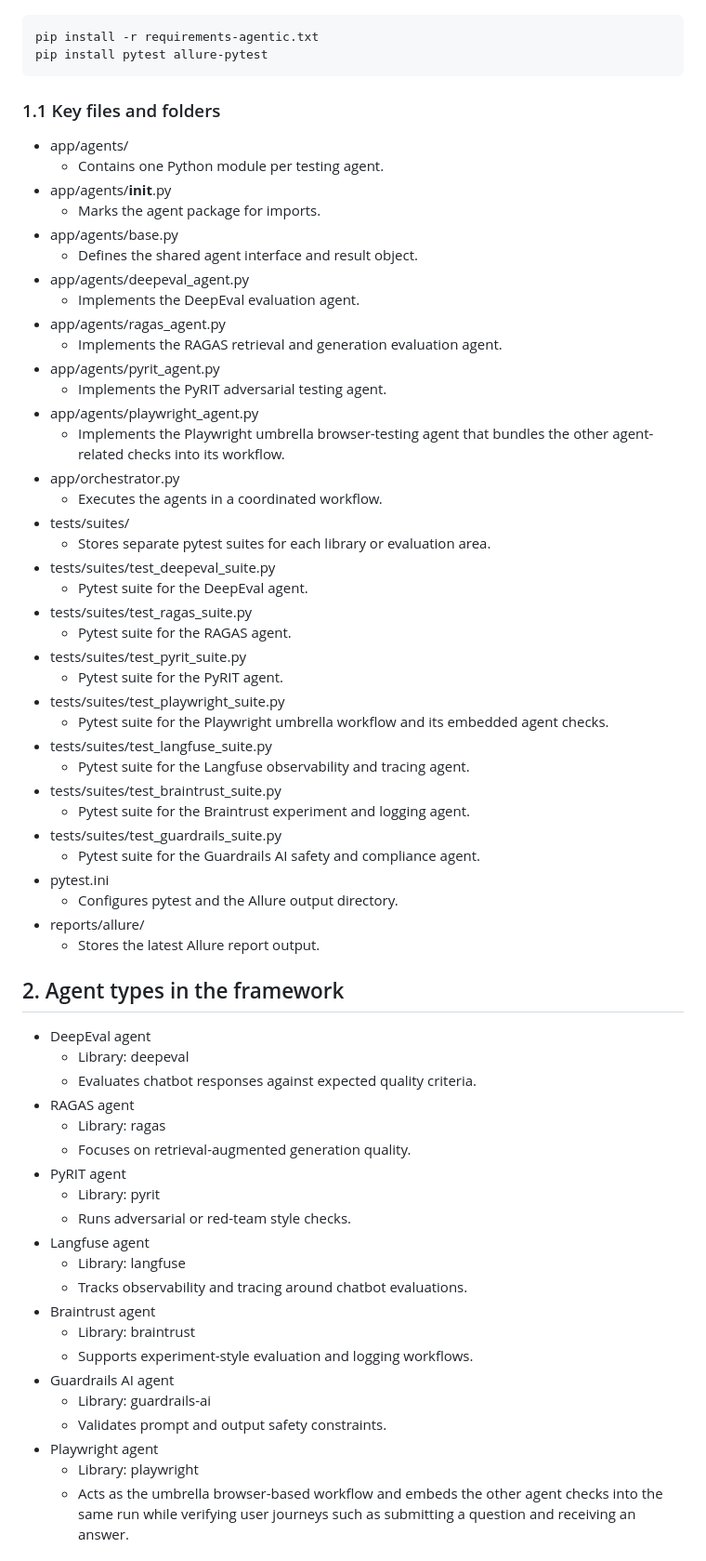
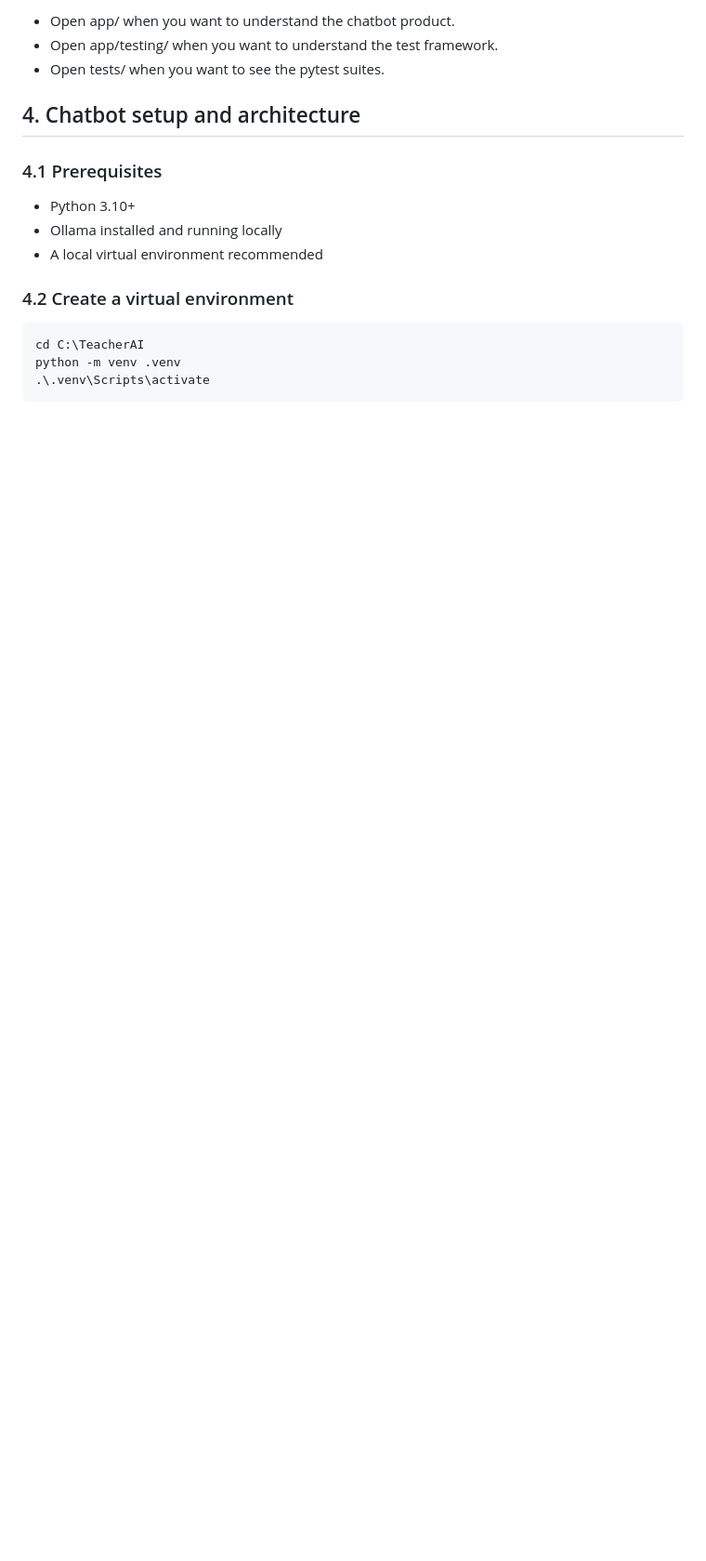
Before and after one commit to someshjain8157/Agentic-AI-Testing, a Markdown page: README.md, the part around one of its changes. Shown at 93% size. Drawn GitHub-style; blank space fills up the shorter version.

````diff
--- a/README.md
+++ b/README.md
@@ -11,68 +61,18 @@ Install the testing dependencies with:
+- Open app/ when you want to understand the chatbot product.
+- Open app/testing/ when you want to understand the test framework.
+- Open tests/ when you want to see the pytest suites.
+
+## 4. Chatbot setup and architecture
+
+### 4.1 Prerequisites
+- Python 3.10+
+- Ollama installed and running locally
+- A local virtual environment recommended
+
+### 4.2 Create a virtual environment
 ```powershell
-pip install -r requirements-agentic.txt
-pip install pytest allure-pytest
+cd C:\TeacherAI
+python -m venv .venv
+.\.venv\Scripts\activate
 ```
 
-### 1.1 Key files and folders
-
-- app/agents/
-  - Contains one Python module per testing agent.
-- app/agents/__init__.py
-  - Marks the agent package for imports.
-- app/agents/base.py
-  - Defines the shared agent interface and result object.
-- app/agents/deepeval_agent.py
-  - Implements the DeepEval evaluation agent.
-- app/agents/ragas_agent.py
-  - Implements the RAGAS retrieval and generation evaluation agent.
-- app/agents/pyrit_agent.py
-  - Implements the PyRIT adversarial testing agent.
-- app/agents/playwright_agent.py
-  - Implements the Playwright umbrella browser-testing agent that bundles the other agent-related checks into its workflow.
-- app/orchestrator.py
-  - Executes the agents in a coordinated workflow.
-- tests/suites/
-  - Stores separate pytest suites for each library or evaluation area.
-- tests/suites/test_deepeval_suite.py
-  - Pytest suite for the DeepEval agent.
-- tests/suites/test_ragas_suite.py
-  - Pytest suite for the RAGAS agent.
-- tests/suites/test_pyrit_suite.py
-  - Pytest suite for the PyRIT agent.
-- tests/suites/test_playwright_suite.py
-  - Pytest suite for the Playwright umbrella workflow and its embedded agent checks.
-- tests/suites/test_langfuse_suite.py
-  - Pytest suite for the Langfuse observability and tracing agent.
-- tests/suites/test_braintrust_suite.py
-  - Pytest suite for the Braintrust experiment and logging agent.
-- tests/suites/test_guardrails_suite.py
-  - Pytest suite for the Guardrails AI safety and compliance agent.
-- pytest.ini
-  - Configures pytest and the Allure output directory.
-- reports/allure/
-  - Stores the latest Allure report output.
-
-## 2. Agent types in the framework
-
-- DeepEval agent
-  - Library: deepeval
-  - Evaluates chatbot responses against expected quality criteria.
-- RAGAS agent
-  - Library: ragas
-  - Focuses on retrieval-augmented generation quality.
-- PyRIT agent
-  - Library: pyrit
-  - Runs adversarial or red-team style checks.
-- Langfuse agent
-  - Library: langfuse
-  - Tracks observability and tracing around chatbot evaluations.
-- Braintrust agent
-  - Library: braintrust
-  - Supports experiment-style evaluation and logging workflows.
-- Guardrails AI agent
-  - Library: guardrails-ai
-  - Validates prompt and output safety constraints.
-- Playwright agent
-  - Library: playwright
-  - Acts as the umbrella browser-based workflow and embeds the other agent checks into the same run while verifying user journeys such as submitting a question and receiving an answer.
-
````
Also changed, not shown: other parts of README.md (+99 -62 lines).
